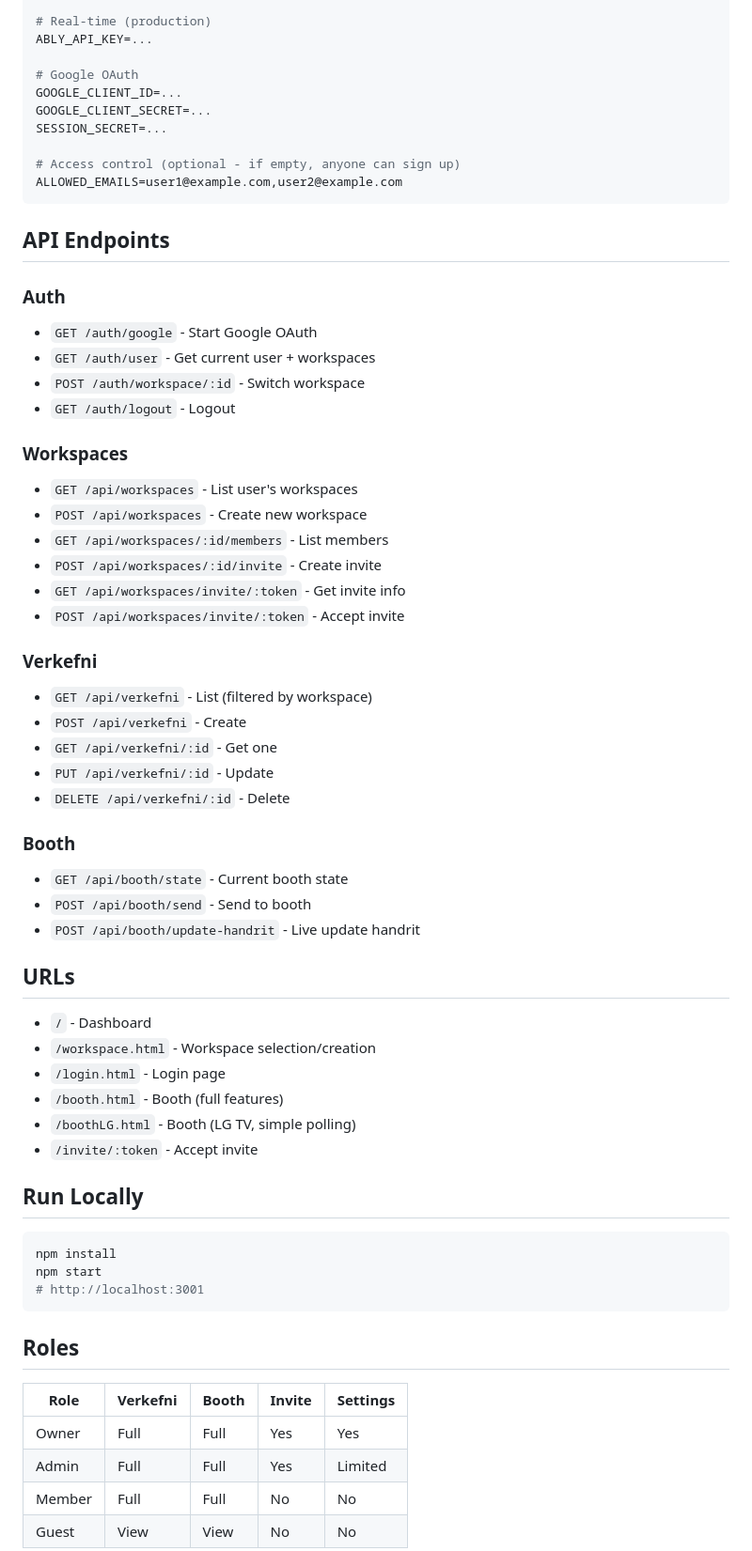
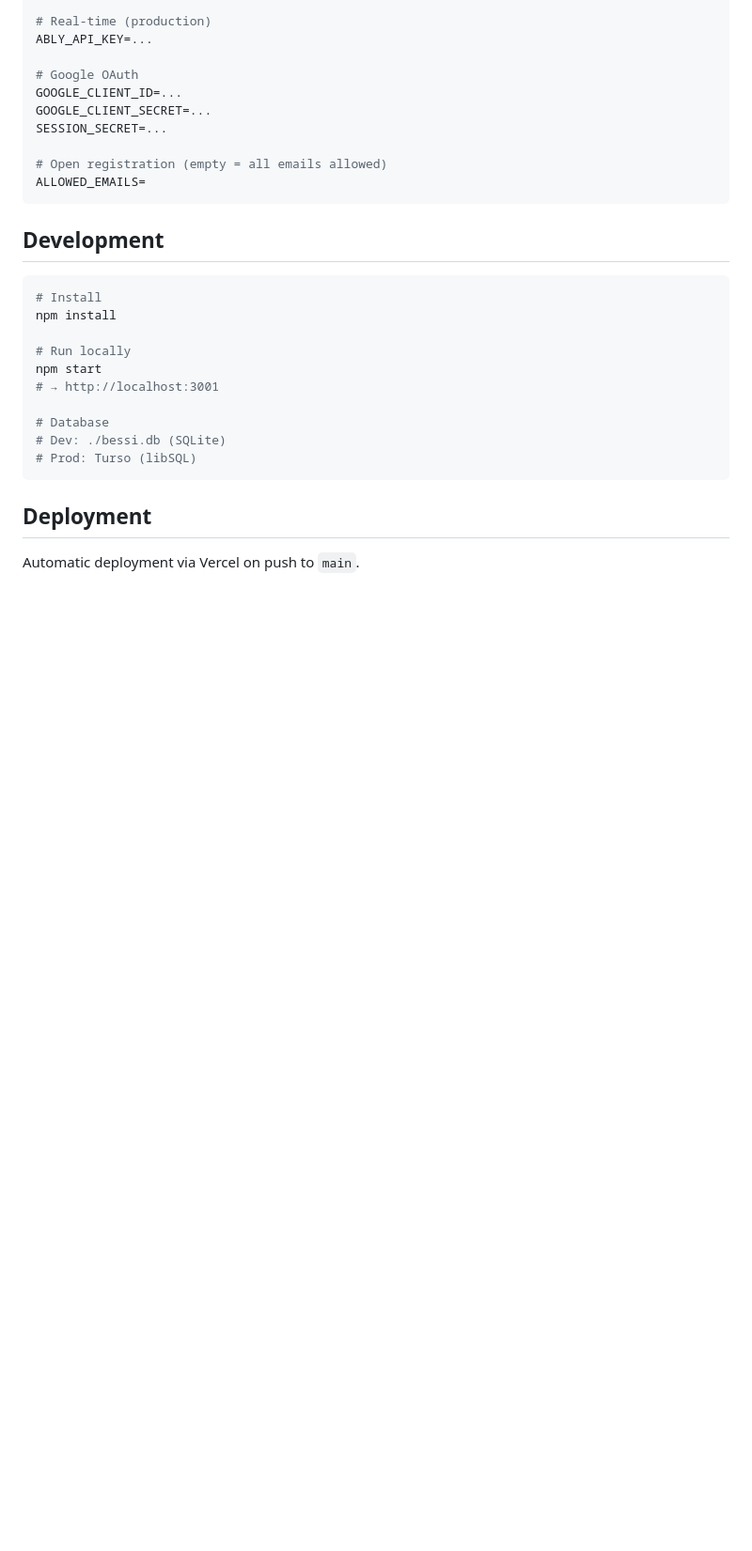
Before and after one commit to karirogg/audioland-pm, a Markdown page: BESSI.md, the part around one of its changes. Shown at 94% size. GitHub-like rendering; blank space fills up the shorter version.

````diff
--- a/BESSI.md
+++ b/BESSI.md
@@ -172,61 +252,26 @@ GOOGLE_CLIENT_ID=...
 GOOGLE_CLIENT_SECRET=...
 SESSION_SECRET=...
 
-# Access control (optional - if empty, anyone can sign up)
-ALLOWED_EMAILS=user1@example.com,user2@example.com
+# Open registration (empty = all emails allowed)
+ALLOWED_EMAILS=
 ```
 
-## API Endpoints
-
-### Auth
-- `GET /auth/google` - Start Google OAuth
-- `GET /auth/user` - Get current user + workspaces
-- `POST /auth/workspace/:id` - Switch workspace
-- `GET /auth/logout` - Logout
-
-### Workspaces
-- `GET /api/workspaces` - List user's workspaces
-- `POST /api/workspaces` - Create new workspace
-- `GET /api/workspaces/:id/members` - List members
-- `POST /api/workspaces/:id/invite` - Create invite
-- `GET /api/workspaces/invite/:token` - Get invite info
-- `POST /api/workspaces/invite/:token` - Accept invite
-
-### Verkefni
-- `GET /api/verkefni` - List (filtered by workspace)
-- `POST /api/verkefni` - Create
-- `GET /api/verkefni/:id` - Get one
-- `PUT /api/verkefni/:id` - Update
-- `DELETE /api/verkefni/:id` - Delete
-
-### Booth
-- `GET /api/booth/state` - Current booth state
-- `POST /api/booth/send` - Send to booth
-- `POST /api/booth/update-handrit` - Live update handrit
-
-## URLs
-
-- `/` - Dashboard
-- `/workspace.html` - Workspace selection/creation
-- `/login.html` - Login page
-- `/booth.html` - Booth (full features)
-- `/boothLG.html` - Booth (LG TV, simple polling)
-- `/invite/:token` - Accept invite
-
-## Run Locally
+## Development
 
 ```bash
+# Install
 npm install
+
+# Run locally
 npm start
-# http://localhost:3001
+# → http://localhost:3001
+
+# Database
+# Dev: ./bessi.db (SQLite)
+# Prod: Turso (libSQL)
 ```
 
-## Roles
+## Deployment
 
-| Role | Verkefni | Booth | Invite | Settings |
-|------|----------|-------|--------|----------|
-| Owner | Full | Full | Yes | Yes |
-| Admin | Full | Full | Yes | Limited |
-| Member | Full | Full | No | No |
-| Guest | View | View | No | No |
+Automatic deployment via Vercel on push to `main`.
 
````
Also changed, not shown: other parts of BESSI.md (+143 -86 lines).
